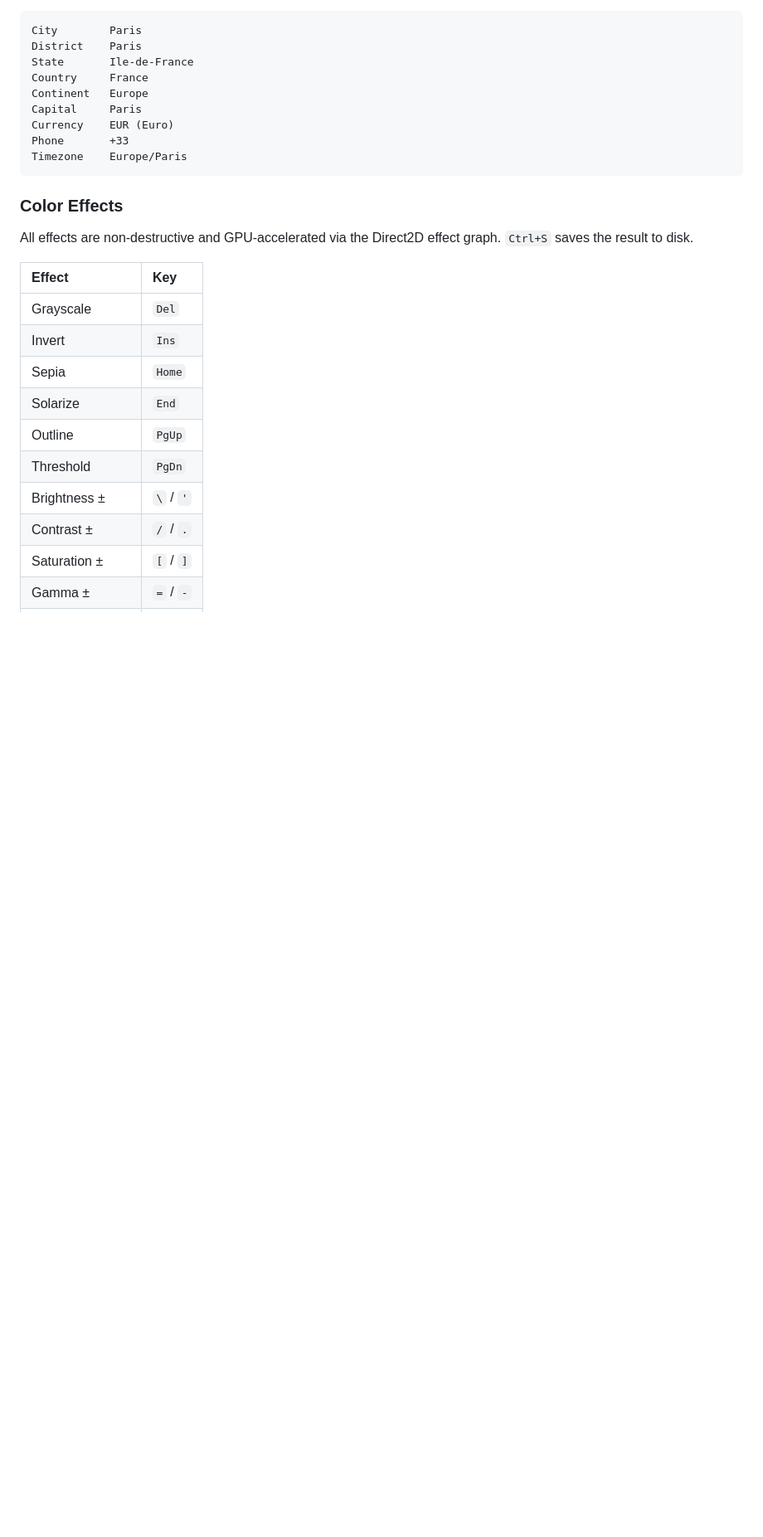
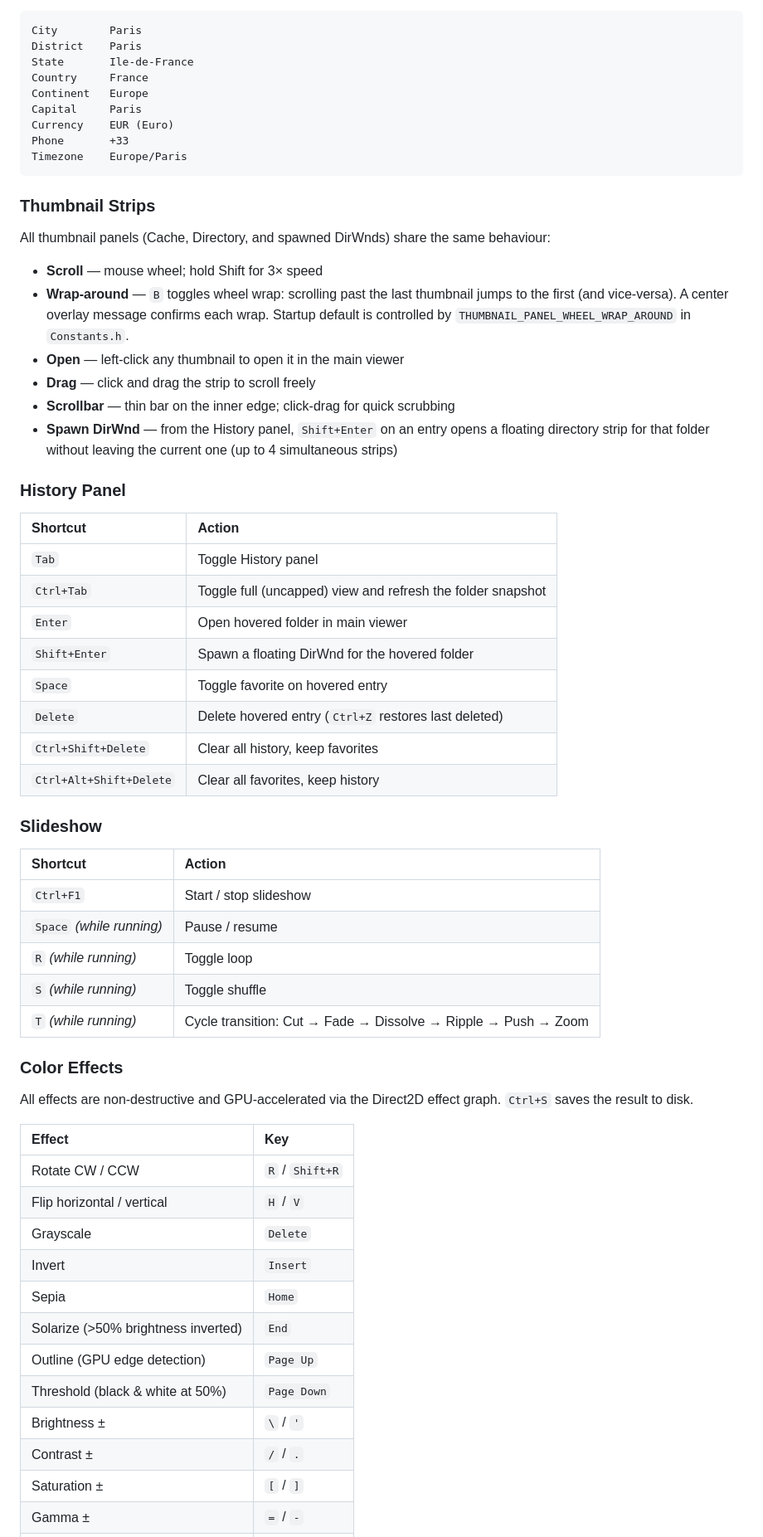
Before and after one commit to icyhoty2k/QuickImageViewer, a Markdown page: README.md, the part around one of its changes. Shown at 83% size. Rendered like a GitHub page; blank space fills up the shorter version.

````diff
--- a/README.md
+++ b/README.md
@@ -95,17 +114,52 @@ Phone       +33
 Timezone    Europe/Paris
 ```
 
+### Thumbnail Strips
+All thumbnail panels (Cache, Directory, and spawned DirWnds) share the same behaviour:
+
+- **Scroll** — mouse wheel; hold Shift for 3× speed
+- **Wrap-around** — `B` toggles wheel wrap: scrolling past the last thumbnail jumps to the first (and vice-versa). A center overlay message confirms each wrap. Startup default is controlled by `THUMBNAIL_PANEL_WHEEL_WRAP_AROUND` in `Constants.h`.
+- **Open** — left-click any thumbnail to open it in the main viewer
+- **Drag** — click and drag the strip to scroll freely
+- **Scrollbar** — thin bar on the inner edge; click-drag for quick scrubbing
+- **Spawn DirWnd** — from the History panel, `Shift+Enter` on an entry opens a floating directory strip for that folder without leaving the current one (up to 4 simultaneous strips)
+
+### History Panel
+
+| Shortcut | Action |
+|:---|:---|
+| `Tab` | Toggle History panel |
+| `Ctrl+Tab` | Toggle full (uncapped) view and refresh the folder snapshot |
+| `Enter` | Open hovered folder in main viewer |
+| `Shift+Enter` | Spawn a floating DirWnd for the hovered folder |
+| `Space` | Toggle favorite on hovered entry |
+| `Delete` | Delete hovered entry (`Ctrl+Z` restores last deleted) |
+| `Ctrl+Shift+Delete` | Clear all history, keep favorites |
+| `Ctrl+Alt+Shift+Delete` | Clear all favorites, keep history |
+
+### Slideshow
+
+| Shortcut | Action |
+|:---|:---|
+| `Ctrl+F1` | Start / stop slideshow |
+| `Space` *(while running)* | Pause / resume |
+| `R` *(while running)* | Toggle loop |
+| `S` *(while running)* | Toggle shuffle |
+| `T` *(while running)* | Cycle transition: Cut → Fade → Dissolve → Ripple → Push → Zoom |
+
 ### Color Effects
 All effects are non-destructive and GPU-accelerated via the Direct2D effect graph. `Ctrl+S` saves the result to disk.
 
 | Effect | Key |
 |:---|:---|
-| Grayscale | `Del` |
-| Invert | `Ins` |
+| Rotate CW / CCW | `R` / `Shift+R` |
+| Flip horizontal / vertical | `H` / `V` |
+| Grayscale | `Delete` |
+| Invert | `Insert` |
 | Sepia | `Home` |
-| Solarize | `End` |
-| Outline | `PgUp` |
-| Threshold | `PgDn` |
+| Solarize (>50% brightness inverted) | `End` |
+| Outline (GPU edge detection) | `Page Up` |
+| Threshold (black & white at 50%) | `Page Down` |
 | Brightness ± | `\` / `'` |
 | Contrast ± | `/` / `.` |
 | Saturation ± | `[` / `]` |
````
Also changed, not shown: other parts of README.md (+101 -39 lines).
